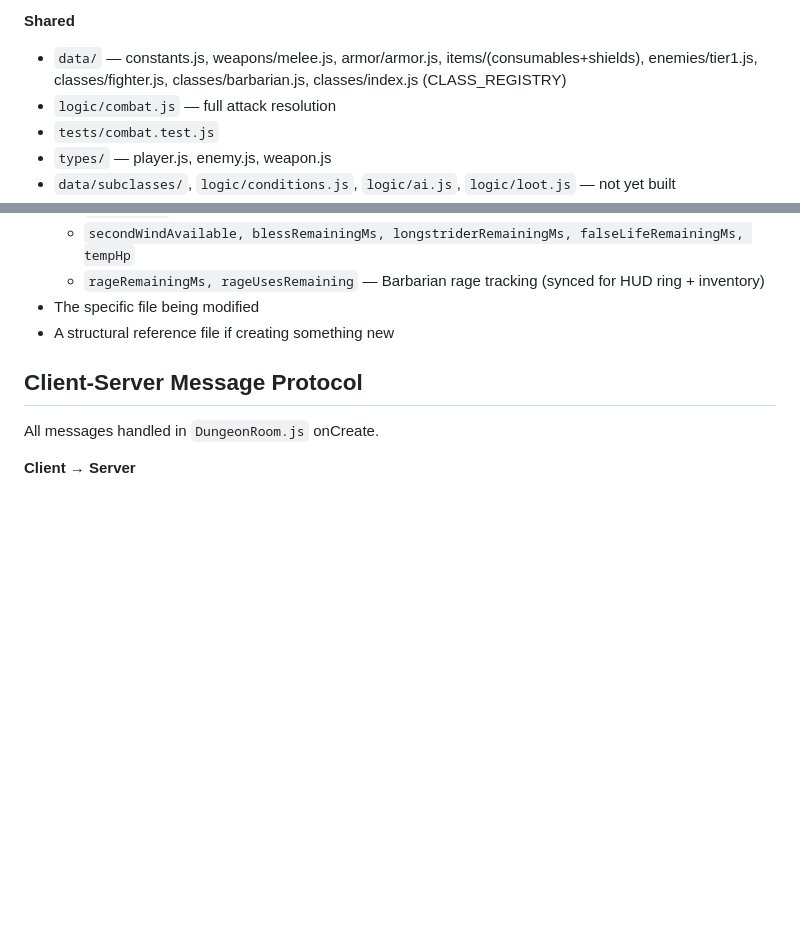
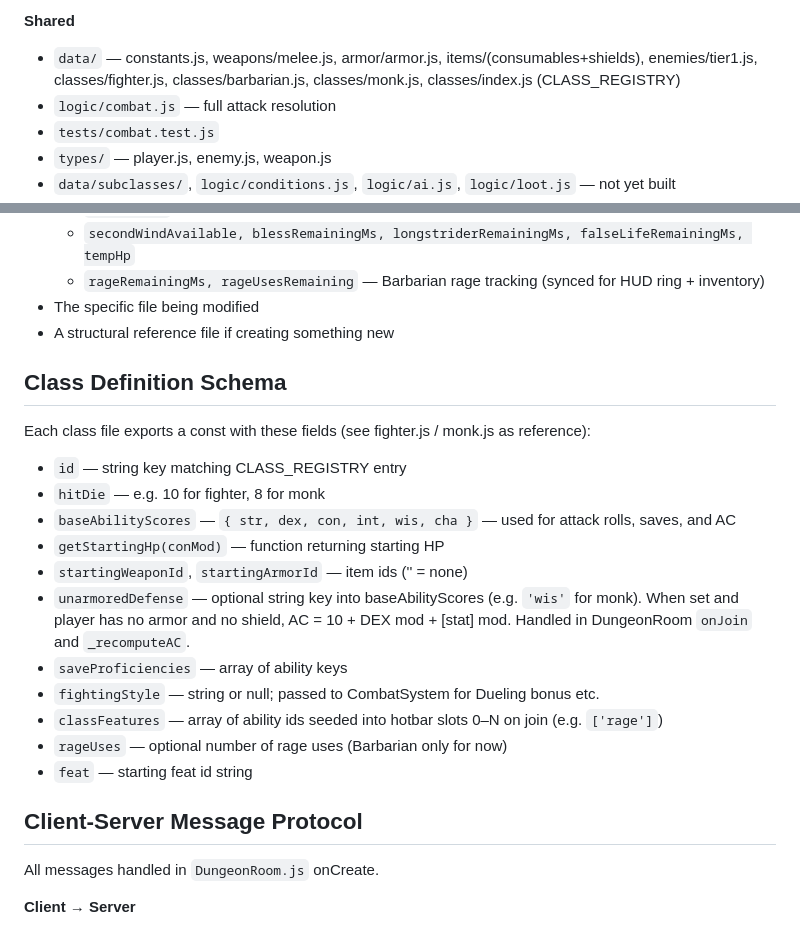
Before and after one commit to DarrellTWu/monty-haul, a Markdown page: CLAUDE.md, 2 parts joined by grey strips. GitHub-like rendering; blank space fills up the shorter version.

Commit message:
Update docs for Monk class addition
- CLAUDE.md: add monk.js to file list; add Class Definition Schema section documenting all class fields including unarmoredDefense pattern
- tech_spec.md: add monk.js to shared/data/classes file list

Co-Authored-By: Claude Sonnet 4.6 <noreply@anthropic.com>

```diff
--- a/CLAUDE.md
+++ b/CLAUDE.md
@@ -94,7 +94,7 @@ Many files in docs/tech_spec.md are planned, not yet built. What actually exists
 - `input/InputHandler.js`
 
 **Shared**
-- `data/` — constants.js, weapons/melee.js, armor/armor.js, items/(consumables+shields), enemies/tier1.js, classes/fighter.js, classes/barbarian.js, classes/index.js (CLASS_REGISTRY)
+- `data/` — constants.js, weapons/melee.js, armor/armor.js, items/(consumables+shields), enemies/tier1.js, classes/fighter.js, classes/barbarian.js, classes/monk.js, classes/index.js (CLASS_REGISTRY)
 - `logic/combat.js` — full attack resolution
 - `tests/combat.test.js`
 - `types/` — player.js, enemy.js, weapon.js
@@ -115,6 +115,20 @@ Before any game logic task, read these files:
   - `rageRemainingMs, rageUsesRemaining` — Barbarian rage tracking (synced for HUD ring + inventory)
 - The specific file being modified
 - A structural reference file if creating something new
+
+## Class Definition Schema
+Each class file exports a const with these fields (see fighter.js / monk.js as reference):
+- `id` — string key matching CLASS_REGISTRY entry
+- `hitDie` — e.g. 10 for fighter, 8 for monk
+- `baseAbilityScores` — `{ str, dex, con, int, wis, cha }` — used for attack rolls, saves, and AC
+- `getStartingHp(conMod)` — function returning starting HP
+- `startingWeaponId`, `startingArmorId` — item ids ('' = none)
+- `unarmoredDefense` — optional string key into baseAbilityScores (e.g. `'wis'` for monk). When set and player has no armor and no shield, AC = 10 + DEX mod + [stat] mod. Handled in DungeonRoom `onJoin` and `_recomputeAC`.
+- `saveProficiencies` — array of ability keys
+- `fightingStyle` — string or null; passed to CombatSystem for Dueling bonus etc.
+- `classFeatures` — array of ability ids seeded into hotbar slots 0–N on join (e.g. `['rage']`)
+- `rageUses` — optional number of rage uses (Barbarian only for now)
+- `feat` — starting feat id string
 
 ## Client-Server Message Protocol
 All messages handled in `DungeonRoom.js` onCreate.
```
Also changed, not shown: docs/tech_spec.md (+1 -1 lines).
